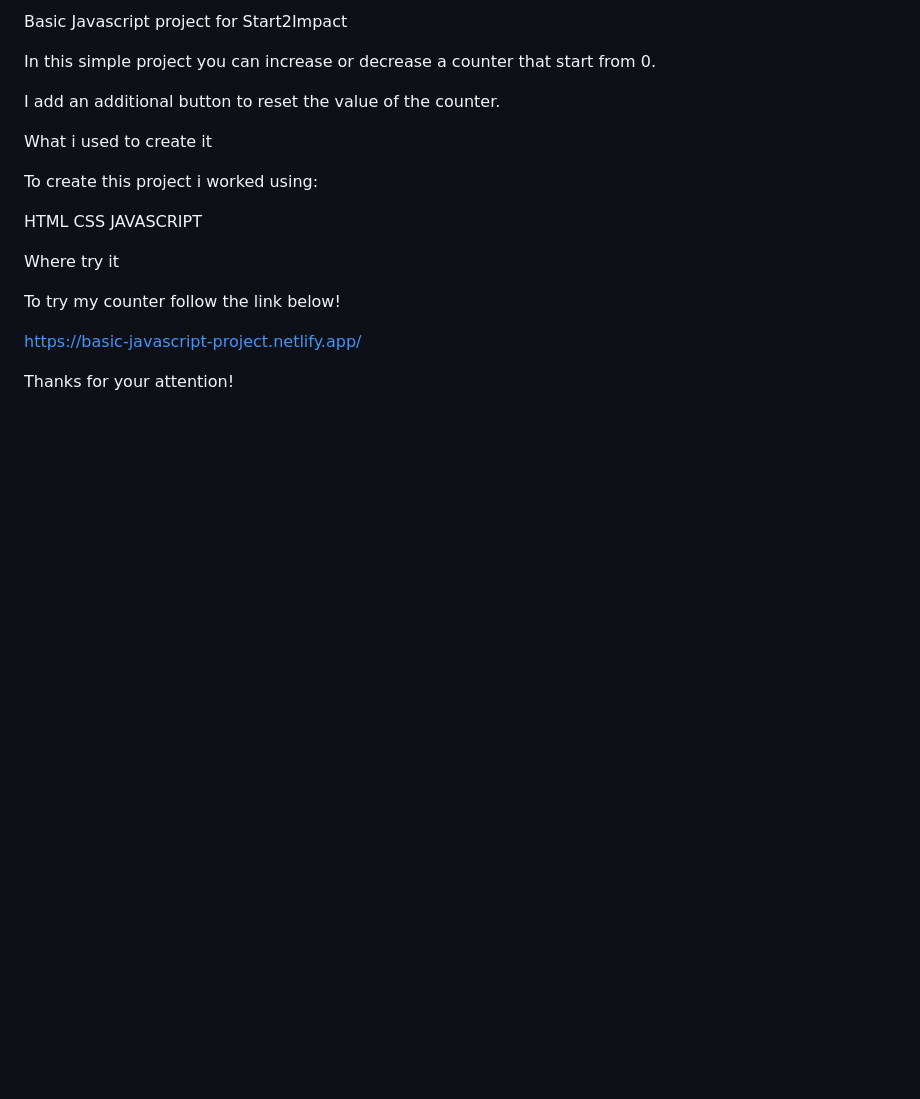
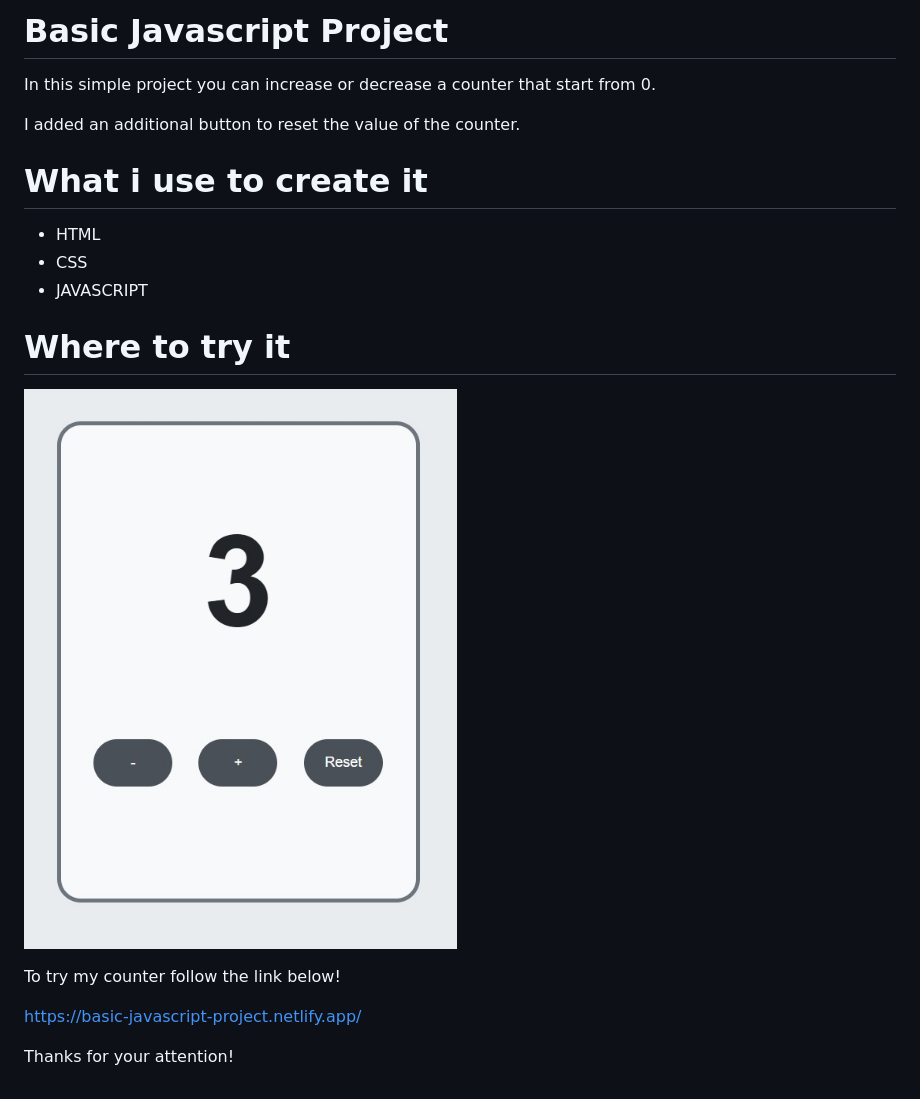
Before and after one commit to loreyhu/Basic-Javascript-project, a Markdown page: README.md, the part around the change. Drawn GitHub-style; pictures changed too: assets/img/screenshot.jpg (added); blank space fills up the shorter version.

Commit message:
update readme 2

```diff
--- a/README.md
+++ b/README.md
@@ -1,22 +1,19 @@
-Basic Javascript project for Start2Impact
+
+# Basic Javascript Project
 
 In this simple project you can increase or decrease a counter that start from 0.
 
-I add an additional button to reset the value of the counter.
+I added an additional button to reset the value of the counter.
 
+# What i use to create it
 
-What i used to create it
+- HTML
+- CSS
+- JAVASCRIPT
 
-To create this project i worked using:
+# Where to try it
 
-HTML
-CSS
-JAVASCRIPT
-
-
-Where try it
-
-
+![App Screenshot](/assets/img/screenshot.jpg)
 
 To try my counter follow the link below!
 
```
